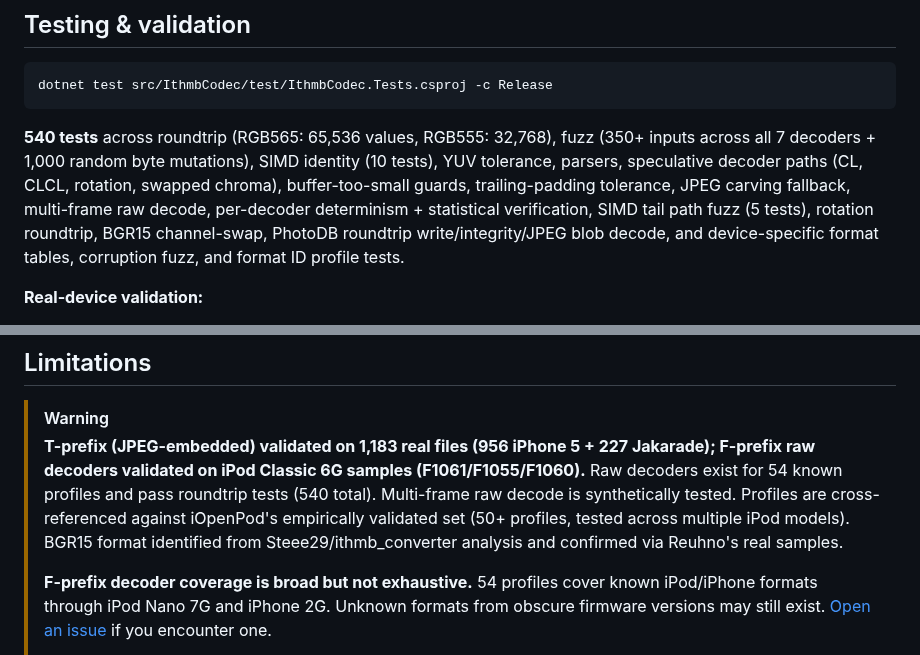
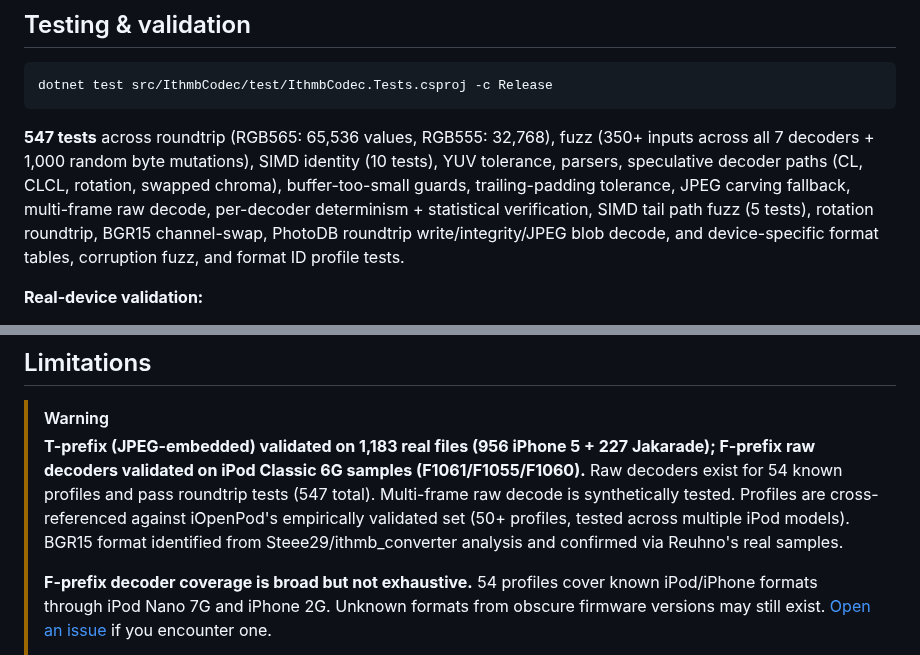
Before and after one commit to B67687/Ithmb-Codec, a Markdown page: README.md, 2 parts joined by grey strips. Drawn GitHub-style.

Commit message:
docs: update test count 540→547 in README

````diff
--- a/README.md
+++ b/README.md
@@ -134,7 +134,7 @@ ImageGlass runs on **Windows only** (10/11 64-bit). Cross-platform builds target
 dotnet test src/IthmbCodec/test/IthmbCodec.Tests.csproj -c Release
 ```
 
-**540 tests** across roundtrip (RGB565: 65,536 values, RGB555: 32,768), fuzz (350+ inputs across all 7 decoders + 1,000 random byte mutations), SIMD identity (10 tests), YUV tolerance, parsers, speculative decoder paths (CL, CLCL, rotation, swapped chroma), buffer-too-small guards, trailing-padding tolerance, JPEG carving fallback, multi-frame raw decode, per-decoder determinism + statistical verification, SIMD tail path fuzz (5 tests), rotation roundtrip, BGR15 channel-swap, PhotoDB roundtrip write/integrity/JPEG blob decode, and device-specific format tables, corruption fuzz, and format ID profile tests.
+**547 tests** across roundtrip (RGB565: 65,536 values, RGB555: 32,768), fuzz (350+ inputs across all 7 decoders + 1,000 random byte mutations), SIMD identity (10 tests), YUV tolerance, parsers, speculative decoder paths (CL, CLCL, rotation, swapped chroma), buffer-too-small guards, trailing-padding tolerance, JPEG carving fallback, multi-frame raw decode, per-decoder determinism + statistical verification, SIMD tail path fuzz (5 tests), rotation roundtrip, BGR15 channel-swap, PhotoDB roundtrip write/integrity/JPEG blob decode, and device-specific format tables, corruption fuzz, and format ID profile tests.
 
 **Real-device validation:**
 
@@ -258,7 +258,7 @@ The repository includes several CLI tools under [`tools/`](tools/):
 ## Limitations
 
 > [!WARNING]
-> **T-prefix (JPEG-embedded) validated on 1,183 real files (956 iPhone 5 + 227 Jakarade); F-prefix raw decoders validated on iPod Classic 6G samples (F1061/F1055/F1060).** Raw decoders exist for 54 known profiles and pass roundtrip tests (540 total). Multi-frame raw decode is synthetically tested. Profiles are cross-referenced against iOpenPod's empirically validated set (50+ profiles, tested across multiple iPod models). BGR15 format identified from Steee29/ithmb_converter analysis and confirmed via Reuhno's real samples.
+> **T-prefix (JPEG-embedded) validated on 1,183 real files (956 iPhone 5 + 227 Jakarade); F-prefix raw decoders validated on iPod Classic 6G samples (F1061/F1055/F1060).** Raw decoders exist for 54 known profiles and pass roundtrip tests (547 total). Multi-frame raw decode is synthetically tested. Profiles are cross-referenced against iOpenPod's empirically validated set (50+ profiles, tested across multiple iPod models). BGR15 format identified from Steee29/ithmb_converter analysis and confirmed via Reuhno's real samples.
 >
 > **F-prefix decoder coverage is broad but not exhaustive.** 54 profiles cover known iPod/iPhone formats through iPod Nano 7G and iPhone 2G. Unknown formats from obscure firmware versions may still exist. [Open an issue](https://github.com/B67687/ithmb-codec/issues) if you encounter one.
 >
````
